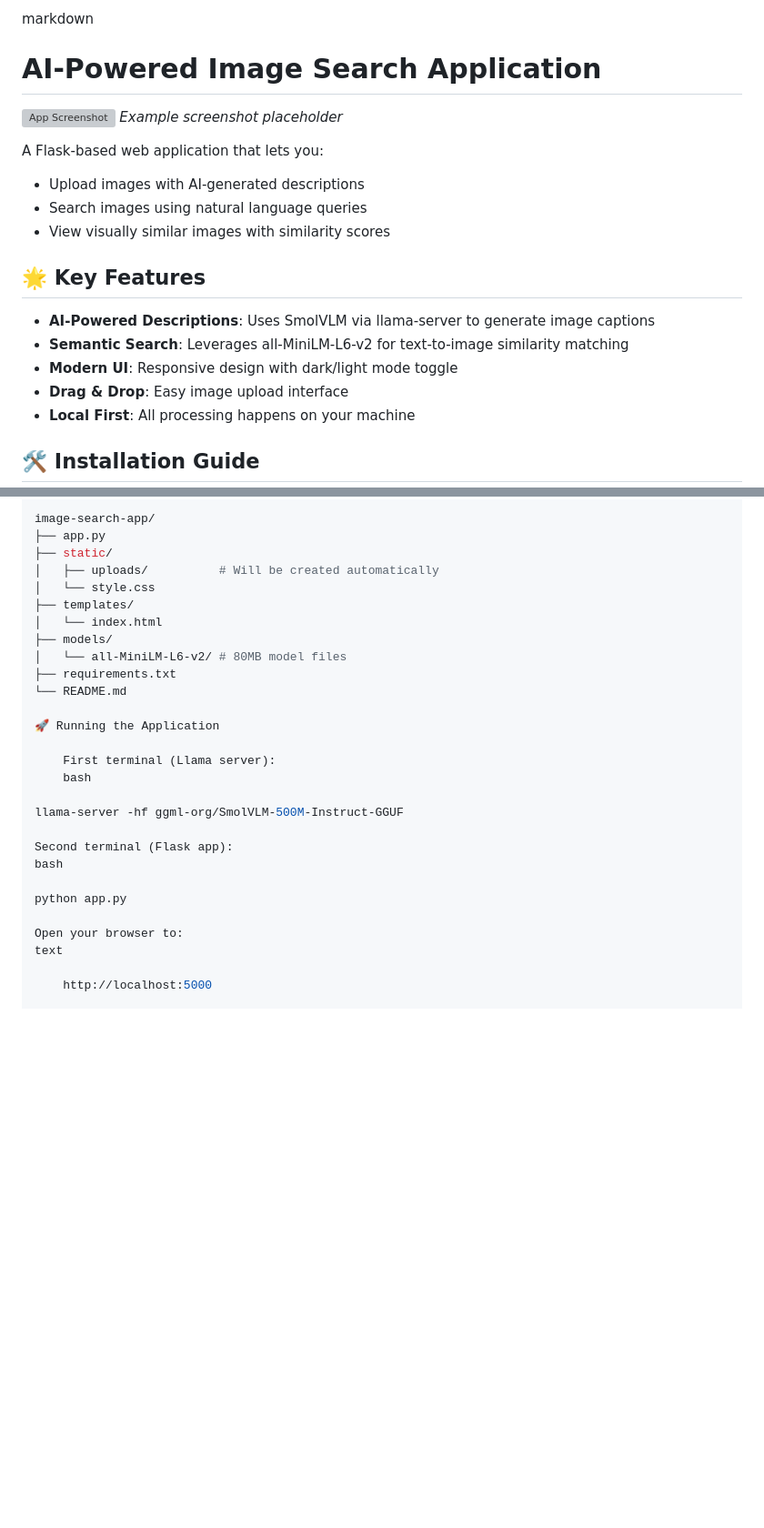
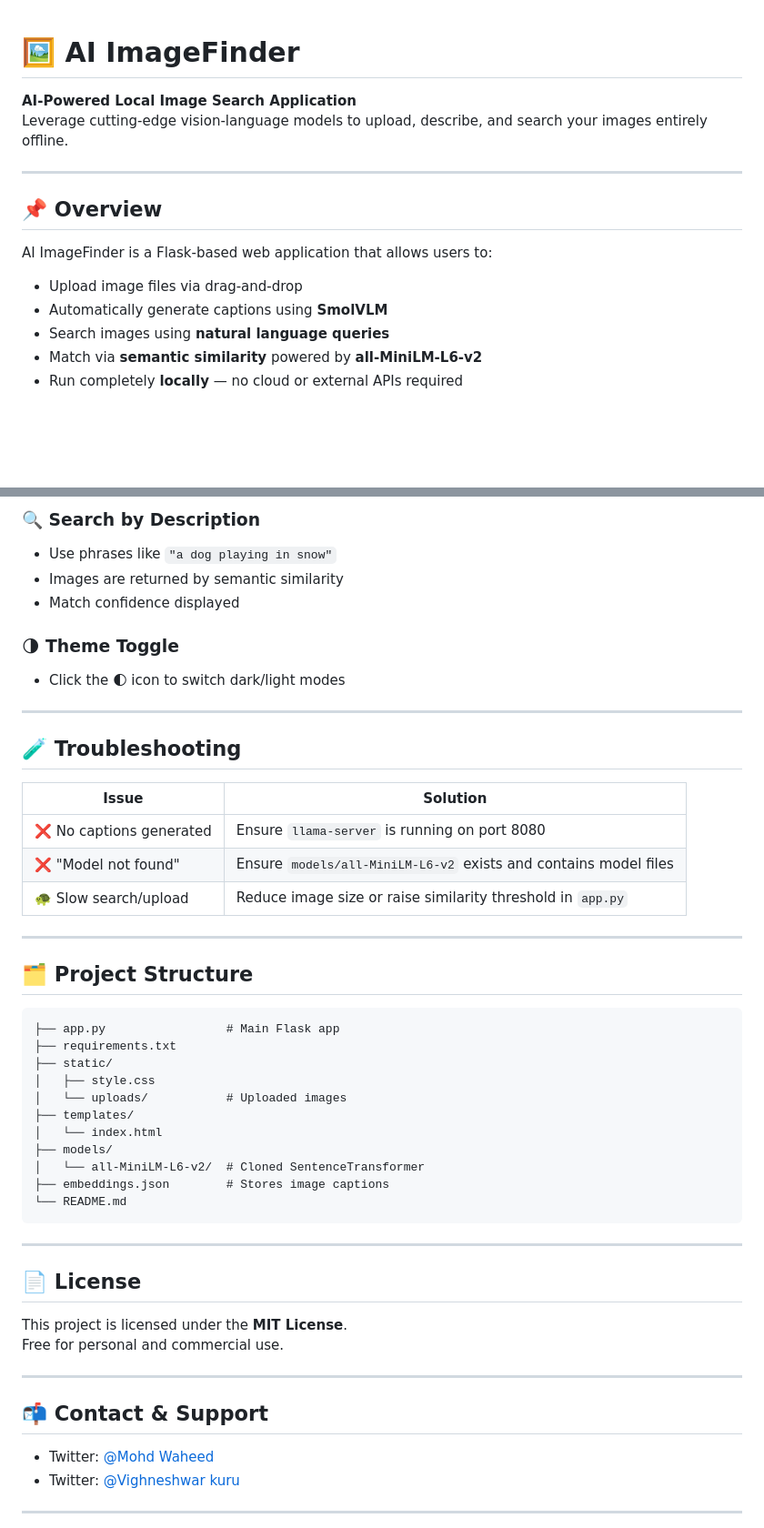
Before and after one commit to MohdWaheed21/image-search-app, a Markdown page: README.md, 2 parts joined by grey strips. Shown: that part at 91% size. GitHub-like rendering; blank space fills up the shorter version; grey boxes are pictures that could not be loaded.

````diff
--- a/README.md
+++ b/README.md
@@ -1,21 +1,18 @@
-markdown
 
-# AI-Powered Image Search Application
+# 🖼️ AI ImageFinder
 
-![App Screenshot](https://via.placeholder.com/800x400?text=ImageFinder+Screenshot) *Example screenshot placeholder*
+**AI-Powered Local Image Search Application**
+Leverage cutting-edge vision-language models to upload, describe, and search your images entirely offline.
 
-A Flask-based web application that lets you:
-- Upload images with AI-generated descriptions
-- Search images using natural language queries
-- View visually similar images with similarity scores
+---
 
-## 🌟 Key Features
+## 📌 Overview
 
-- **AI-Powered Descriptions**: Uses SmolVLM via llama-server to generate image captions
-- **Semantic Search**: Leverages all-MiniLM-L6-v2 for text-to-image similarity matching
-- **Modern UI**: Responsive design with dark/light mode toggle
-- **Drag & Drop**: Easy image upload interface
-- **Local First**: All processing happens on your machine
+AI ImageFinder is a Flask-based web application that allows users to:
 
-## 🛠️ Installation Guide
+- Upload image files via drag-and-drop
+- Automatically generate captions using **SmolVLM**
+- Search images using **natural language queries**
+- Match via **semantic similarity** powered by **all-MiniLM-L6-v2**
+- Run completely **locally** — no cloud or external APIs required
 
@@ -69,30 +91,55 @@ text
 
-image-search-app/
-├── app.py
+### 🔍 Search by Description
+
+- Use phrases like `"a dog playing in snow"`
+- Images are returned by semantic similarity
+- Match confidence displayed
+
+### 🌗 Theme Toggle
+
+- Click the 🌓 icon to switch dark/light modes
+
+---
+
+## 🧪 Troubleshooting
+
+| Issue | Solution |
+|-------|----------|
+| ❌ No captions generated | Ensure `llama-server` is running on port 8080 |
+| ❌ "Model not found" | Ensure `models/all-MiniLM-L6-v2` exists and contains model files |
+| 🐢 Slow search/upload | Reduce image size or raise similarity threshold in `app.py` |
+
+---
+
+## 🗂 Project Structure
+
+```text
+├── app.py                 # Main Flask app
+├── requirements.txt
 ├── static/
-│   ├── uploads/          # Will be created automatically
-│   └── style.css
+│   ├── style.css
+│   └── uploads/           # Uploaded images
 ├── templates/
 │   └── index.html
 ├── models/
-│   └── all-MiniLM-L6-v2/ # 80MB model files
-├── requirements.txt
+│   └── all-MiniLM-L6-v2/  # Cloned SentenceTransformer
+├── embeddings.json        # Stores image captions
 └── README.md
+```
 
-🚀 Running the Application
+---
 
-    First terminal (Llama server):
-    bash
+## 📄 License
 
-llama-server -hf ggml-org/SmolVLM-500M-Instruct-GGUF
+This project is licensed under the **MIT License**.
+Free for personal and commercial use.
 
-Second terminal (Flask app):
-bash
+---
 
-python app.py
+## 📬 Contact & Support
 
-Open your browser to:
-text
+- Twitter: [@Mohd Waheed](https://www.linkedin.com/in/mohd-waheed-168452317/)
+- Twitter: [@Vighneshwar kuru](https://www.linkedin.com/in/vighneshwarkuru/)
 
-    http://localhost:5000
+---
 
````
Also changed, not shown: other parts of README.md (+55 -212 lines).
